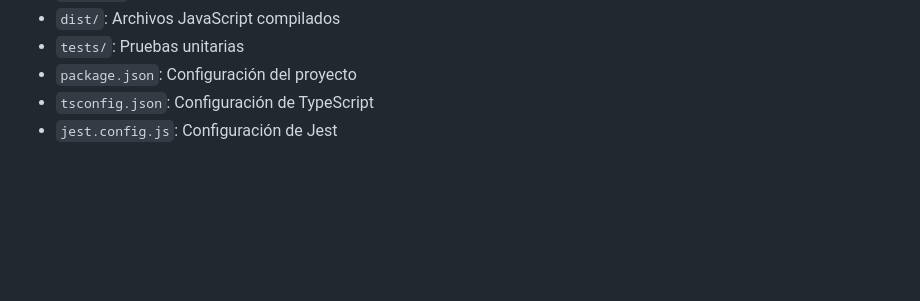
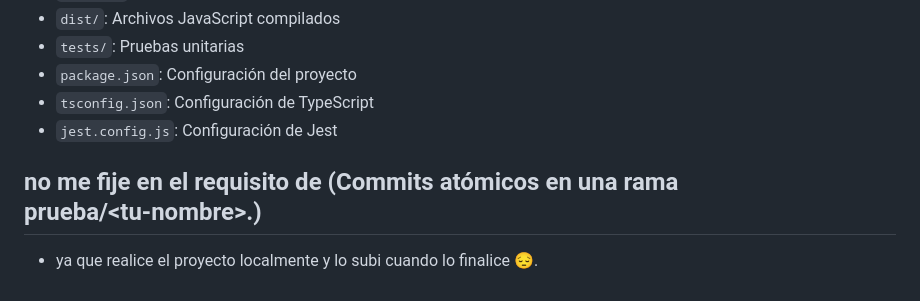
Before and after one commit to Coronel244/Micrositio, a Markdown page: README.md, the part around the change. Drawn GitHub-style; blank space fills up the shorter version.

```diff
--- a/README.md
+++ b/README.md
@@ -99,3 +99,6 @@ npm run test:watch
 - `package.json`: Configuración del proyecto
 - `tsconfig.json`: Configuración de TypeScript
 - `jest.config.js`: Configuración de Jest
+
+## no me fije en el requisito de (Commits atómicos en una rama prueba/<tu‑nombre>.)
+ - ya que realice el proyecto localmente y lo subi cuando lo finalice 😔.
```
